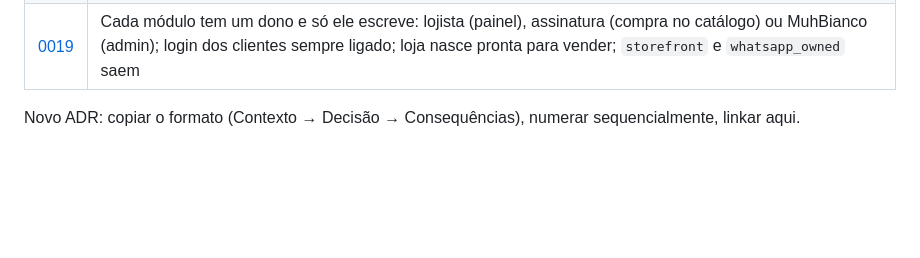
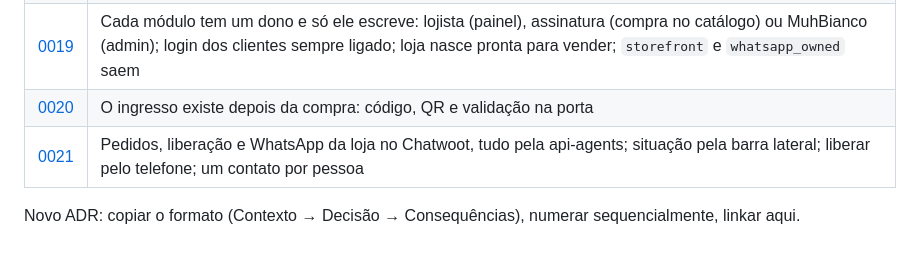
Before and after one commit to muhbianco/mucommerce, a Markdown page: docs/adr/README.md, the part around the change. Rendered like a GitHub page; blank space fills up the shorter version.

Commit message:
docs(adr): 0021 — pedidos, liberação e WhatsApp da loja no Chatwoot pela api-agents
Co-Authored-By: Claude Opus 5.5 <noreply@anthropic.com>

```diff
--- a/docs/adr/README.md
+++ b/docs/adr/README.md
@@ -21,5 +21,7 @@
 | [0017](0017-vitrine-montada-com-ia.md) | Vitrine montada com IA: o modelo escreve rascunho e nunca `tenant_settings`; publicar usa a mesma porta da edição à mão; a chave vive na api-agents atrás de gateway genérico medido; cota antes da feature; reparo determinístico antes de retentativa; nenhuma transação aberta durante a chamada |
 | [0018](0018-mercado-pago-orders-api.md) | Mercado Pago migra para `/v1/orders`: a API de Pagamentos está sendo desativada; `processed` não é aprovação (quem afirma é `accredited`); id deixa de ser número; o que não foi visto numa resposta real fica declarado como não sabido |
 | [0019](0019-dono-de-cada-modulo.md) | Cada módulo tem um dono e só ele escreve: lojista (painel), assinatura (compra no catálogo) ou MuhBianco (admin); login dos clientes sempre ligado; loja nasce pronta para vender; `storefront` e `whatsapp_owned` saem |
+| [0020](0020-ingresso-com-qr.md) | O ingresso existe depois da compra: código, QR e validação na porta |
+| [0021](0021-chatwoot-da-loja-pela-api-agents.md) | Pedidos, liberação e WhatsApp da loja no Chatwoot, tudo pela api-agents; situação pela barra lateral; liberar pelo telefone; um contato por pessoa |
 
 Novo ADR: copiar o formato (Contexto → Decisão → Consequências), numerar sequencialmente, linkar aqui.
```
Also changed, not shown: docs/adr/0021-chatwoot-da-loja-pela-api-agents.md (added, +63 -0 lines).
